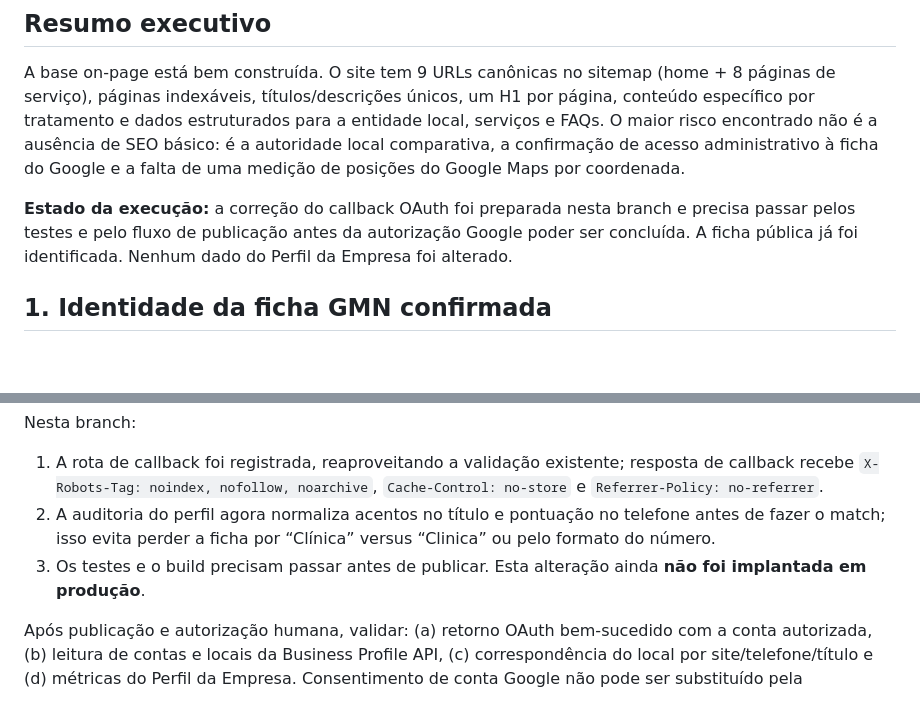
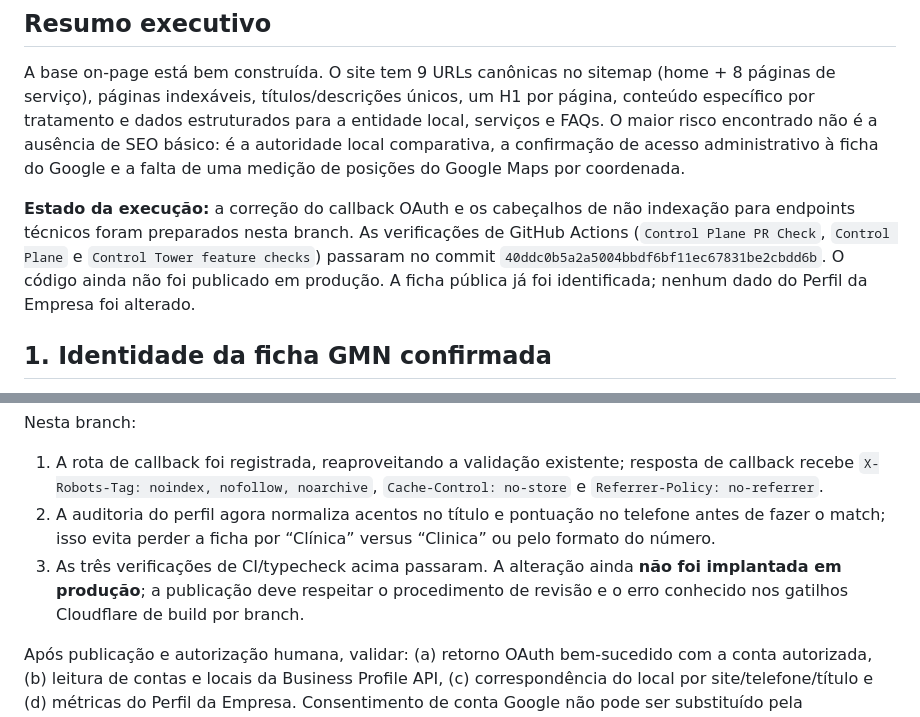
Before and after one commit to clinicasaopauloparnamirim-coder/clinica-sao-paulo-site, a Markdown page: control-plane/ops/SEO-AEO-GEO-COMPETITOR-AUDIT-2026-10-16.md, 2 parts joined by grey strips. Rendered like a GitHub page; blank space fills up the shorter version.

Commit message:
docs: update audit report with passing CI status

```diff
--- a/control-plane/ops/SEO-AEO-GEO-COMPETITOR-AUDIT-2026-10-16.md
+++ b/control-plane/ops/SEO-AEO-GEO-COMPETITOR-AUDIT-2026-10-16.md
@@ -4,7 +4,7 @@
 
 A base on-page está bem construída. O site tem 9 URLs canônicas no sitemap (home + 8 páginas de serviço), páginas indexáveis, títulos/descrições únicos, um H1 por página, conteúdo específico por tratamento e dados estruturados para a entidade local, serviços e FAQs. O maior risco encontrado não é a ausência de SEO básico: é a autoridade local comparativa, a confirmação de acesso administrativo à ficha do Google e a falta de uma medição de posições do Google Maps por coordenada.
 
-**Estado da execução:** a correção do callback OAuth foi preparada nesta branch e precisa passar pelos testes e pelo fluxo de publicação antes da autorização Google poder ser concluída. A ficha pública já foi identificada. Nenhum dado do Perfil da Empresa foi alterado.
+**Estado da execução:** a correção do callback OAuth e os cabeçalhos de não indexação para endpoints técnicos foram preparados nesta branch. As verificações de GitHub Actions (`Control Plane PR Check`, `Control Plane` e `Control Tower feature checks`) passaram no commit `40ddc0b5a2a5004bbdf6bf11ec67831be2cbdd6b`. O código ainda não foi publicado em produção. A ficha pública já foi identificada; nenhum dado do Perfil da Empresa foi alterado.
 
 ## 1. Identidade da ficha GMN confirmada
 
@@ -24,7 +24,7 @@ A função `googleOAuthCallback` já existia em `control-plane/playwright-mcp/sr
 Nesta branch:
 1. A rota de callback foi registrada, reaproveitando a validação existente; resposta de callback recebe `X-Robots-Tag: noindex, nofollow, noarchive`, `Cache-Control: no-store` e `Referrer-Policy: no-referrer`.
 2. A auditoria do perfil agora normaliza acentos no título e pontuação no telefone antes de fazer o match; isso evita perder a ficha por “Clínica” versus “Clinica” ou pelo formato do número.
-3. Os testes e o build precisam passar antes de publicar. Esta alteração ainda **não foi implantada em produção**.
+3. As três verificações de CI/typecheck acima passaram. A alteração ainda **não foi implantada em produção**; a publicação deve respeitar o procedimento de revisão e o erro conhecido nos gatilhos Cloudflare de build por branch.
 
 Após publicação e autorização humana, validar: (a) retorno OAuth bem-sucedido com a conta autorizada, (b) leitura de contas e locais da Business Profile API, (c) correspondência do local por site/telefone/título e (d) métricas do Perfil da Empresa. Consentimento de conta Google não pode ser substituído pela identificação pública do Maps.
 
```
